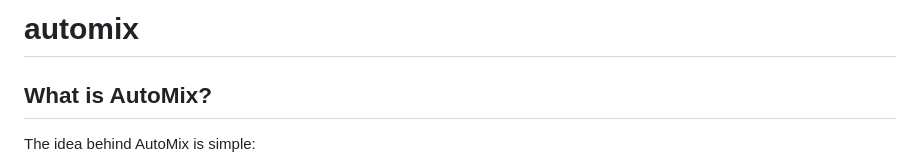
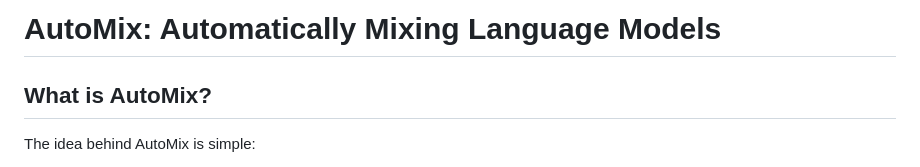
Before and after one commit to automix-llm/automix, a Markdown page: README.md, the part around the change. GitHub-like rendering.

```diff
--- a/README.md
+++ b/README.md
@@ -1,4 +1,4 @@
-# automix
+# AutoMix: Automatically Mixing Language Models
 
 
 ## What is AutoMix?
```
